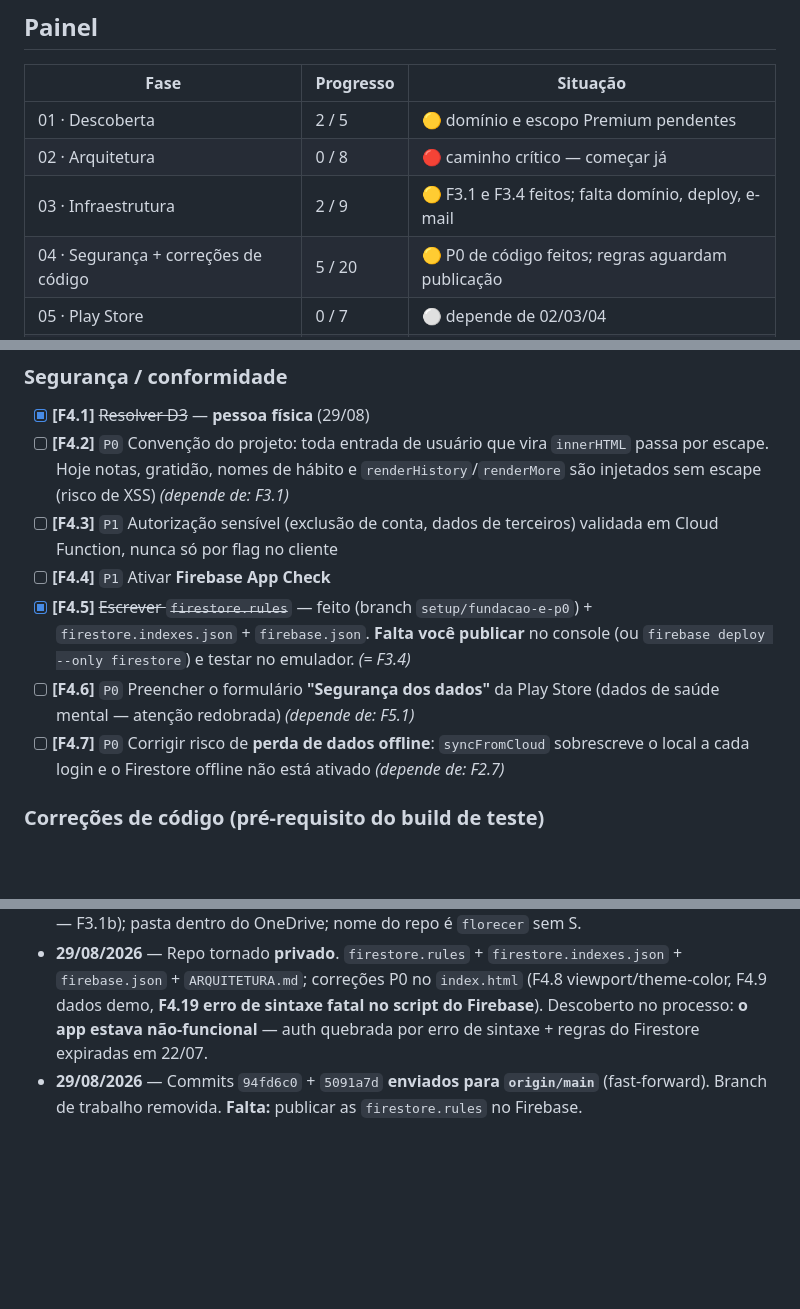
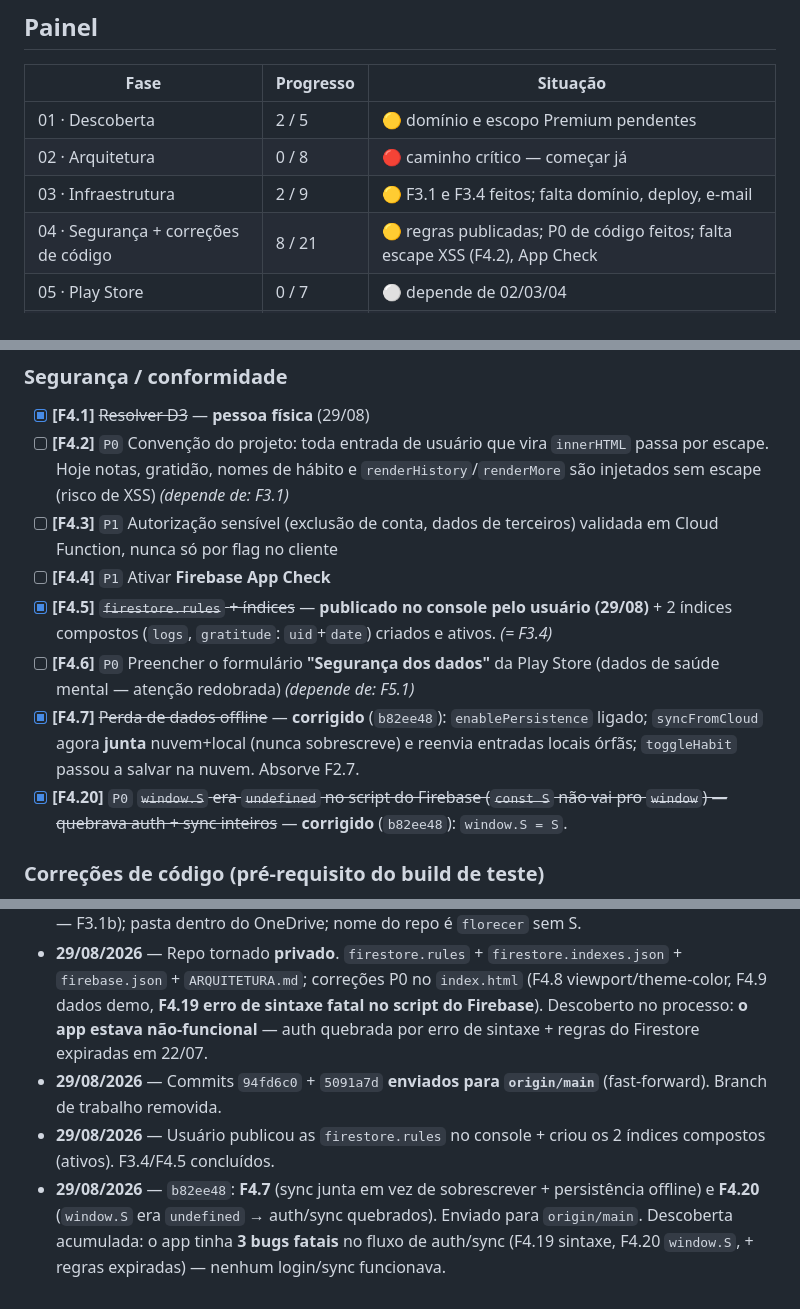
Before and after one commit to lbarrosandre/florecer, a Markdown page: TAREFAS.md, 3 parts joined by grey strips. Rendered like a GitHub page; blank space fills up the shorter version.

Commit message:
docs: F4.5/F3.4/F4.7/F4.20 concluídos
Co-Authored-By: Claude Sonnet 5 <noreply@anthropic.com>

```diff
--- a/TAREFAS.md
+++ b/TAREFAS.md
@@ -13,7 +13,7 @@
 | 01 · Descoberta | 2 / 5 | 🟡 domínio e escopo Premium pendentes |
 | 02 · Arquitetura | 0 / 8 | 🔴 caminho crítico — começar já |
 | 03 · Infraestrutura | 2 / 9 | 🟡 F3.1 e F3.4 feitos; falta domínio, deploy, e-mail |
-| 04 · Segurança + correções de código | 5 / 20 | 🟡 P0 de código feitos; regras aguardam publicação |
+| 04 · Segurança + correções de código | 8 / 21 | 🟡 regras publicadas; P0 de código feitos; falta escape XSS (F4.2), App Check |
 | 05 · Play Store | 0 / 7 | ⚪ depende de 02/03/04 |
 | 06 · Pagamento (Play Billing) | 0 / 6 | 🟢 **fora do v1** — update pós-lançamento |
 | 07 · Processo | hábito | 🔵 recorrente |
@@ -90,9 +90,10 @@
 - [ ] **[F4.2]** `P0` Convenção do projeto: toda entrada de usuário que vira `innerHTML` passa por escape. Hoje notas, gratidão, nomes de hábito e `renderHistory`/`renderMore` são injetados sem escape (risco de XSS) _(depende de: F3.1)_
 - [ ] **[F4.3]** `P1` Autorização sensível (exclusão de conta, dados de terceiros) validada em Cloud Function, nunca só por flag no cliente
 - [ ] **[F4.4]** `P1` Ativar **Firebase App Check**
-- [x] **[F4.5]** ~~Escrever `firestore.rules`~~ — feito (branch `setup/fundacao-e-p0`) + `firestore.indexes.json` + `firebase.json`. **Falta você publicar** no console (ou `firebase deploy --only firestore`) e testar no emulador. _(= F3.4)_
+- [x] **[F4.5]** ~~`firestore.rules` + índices~~ — **publicado no console pelo usuário (29/08)** + 2 índices compostos (`logs`, `gratitude`: `uid`+`date`) criados e ativos. _(= F3.4)_
 - [ ] **[F4.6]** `P0` Preencher o formulário **"Segurança dos dados"** da Play Store (dados de saúde mental — atenção redobrada) _(depende de: F5.1)_
-- [ ] **[F4.7]** `P0` Corrigir risco de **perda de dados offline**: `syncFromCloud` sobrescreve o local a cada login e o Firestore offline não está ativado _(depende de: F2.7)_
+- [x] **[F4.7]** ~~Perda de dados offline~~ — **corrigido** (`b82ee48`): `enablePersistence` ligado; `syncFromCloud` agora **junta** nuvem+local (nunca sobrescreve) e reenvia entradas locais órfãs; `toggleHabit` passou a salvar na nuvem. Absorve F2.7.
+- [x] **[F4.20]** `P0` ~~`window.S` era `undefined` no script do Firebase (`const S` não vai pro `window`) — quebrava auth + sync inteiros~~ — **corrigido** (`b82ee48`): `window.S = S`.
 
 ### Correções de código (pré-requisito do build de teste)
 
@@ -204,4 +205,6 @@ Da tese registrada na Carta de Navegação. Regra: cada recurso novo reforça **
 - **29/08/2026** — Carta de Navegação reestruturada: ficha movida para o topo; adicionada seção "Tese de produto" com 5 diferenciais de mercado (relatório de P&D). Criada a trilha **DP** aqui. Botão "Salvar ficha" da página desativado (bug pré-existente) — ficha passa a ser mantida via Claude Code.
 - **29/08/2026** — Kickoff. D3 resolvido: **conta Google Play como pessoa física**. Repositório existente `github.com/lbarrosandre/florecer` conectado à pasta local; commit `94fd6c0` adiciona TAREFAS.md + .gitignore + .gitattributes (não enviado ainda). Identidade git local: André Luiz Barros / lbarros.andre@gmail.com. **Pendências levantadas:** repo está público (tornar privado — F3.1b); pasta dentro do OneDrive; nome do repo é `florecer` sem S.
 - **29/08/2026** — Repo tornado **privado**. `firestore.rules` + `firestore.indexes.json` + `firebase.json` + `ARQUITETURA.md`; correções P0 no `index.html` (F4.8 viewport/theme-color, F4.9 dados demo, **F4.19 erro de sintaxe fatal no script do Firebase**). Descoberto no processo: **o app estava não-funcional** — auth quebrada por erro de sintaxe + regras do Firestore expiradas em 22/07.
-- **29/08/2026** — Commits `94fd6c0` + `5091a7d` **enviados para `origin/main`** (fast-forward). Branch de trabalho removida. **Falta:** publicar as `firestore.rules` no Firebase.
+- **29/08/2026** — Commits `94fd6c0` + `5091a7d` **enviados para `origin/main`** (fast-forward). Branch de trabalho removida.
+- **29/08/2026** — Usuário publicou as `firestore.rules` no console + criou os 2 índices compostos (ativos). F3.4/F4.5 concluídos.
+- **29/08/2026** — `b82ee48`: **F4.7** (sync junta em vez de sobrescrever + persistência offline) e **F4.20** (`window.S` era `undefined` → auth/sync quebrados). Enviado para `origin/main`. Descoberta acumulada: o app tinha **3 bugs fatais** no fluxo de auth/sync (F4.19 sintaxe, F4.20 `window.S`, + regras expiradas) — nenhum login/sync funcionava.
```
Also changed, not shown: other parts of TAREFAS.md (+1 -1 lines).
